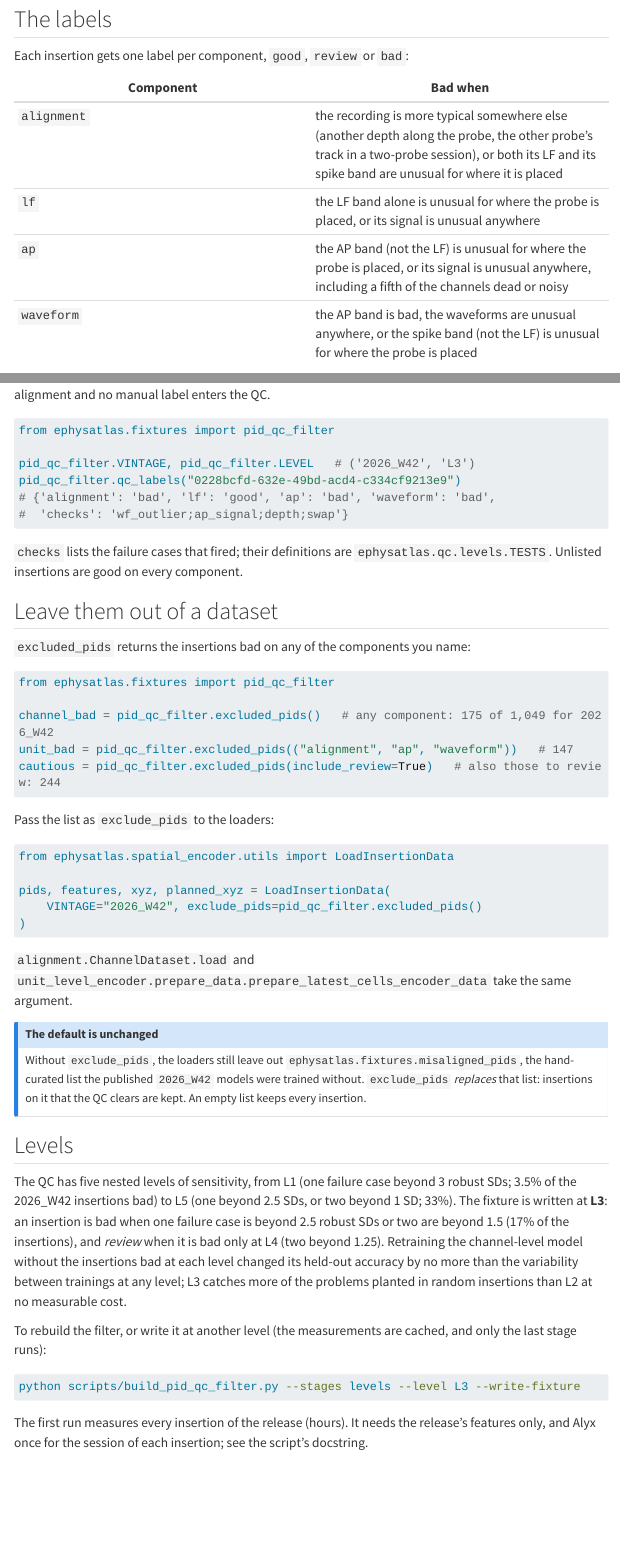
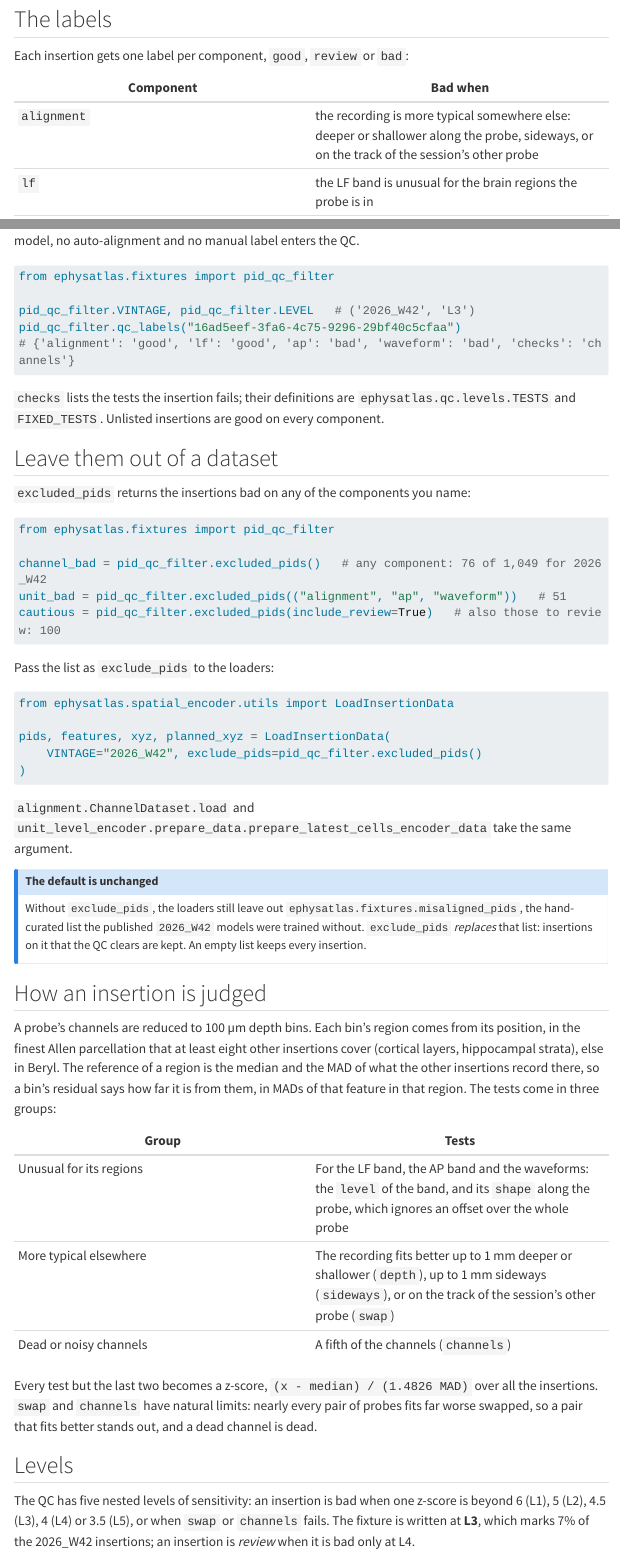
Before and after one commit to int-brain-lab/ibleatools, a Quarto document (docs/how-to/exclude-flagged-insertions.qmd): the page in a window 1100 px wide, from 190 px down, and a second part further down, joined at a grey line. Rendered offline with R 4.5, knitr and Pandoc in place of Quarto, with nearby package versions; menus at the side of the page are left out; long lines of code are wrapped.

Commit message:
docs, CHANGELOG: the regional QC
The how-to page explains how an insertion is judged, the groups of tests and the levels; the API
section lists qc.regions and qc.measures.

Co-Authored-By: Claude Opus 5.5 <noreply@anthropic.com>

````diff
--- a/docs/how-to/exclude-flagged-insertions.qmd
+++ b/docs/how-to/exclude-flagged-insertions.qmd
@@ -14,7 +14,5 @@
 
 | Component | Bad when |
 |---|---|
-| `alignment` | the recording is more typical somewhere else (another depth along the probe, the other probe's track in a two-probe session), or both its LF and its spike band are unusual for where it is placed |
-| `lf` | the LF band alone is unusual for where the probe is placed, or its signal is unusual anywhere |
-| `ap` | the AP band (not the LF) is unusual for where the probe is placed, or its signal is unusual anywhere, including a fifth of the channels dead or noisy |
-| `waveform` | the AP band is bad, the waveforms are unusual anywhere, or the spike band (not the LF) is unusual for where the probe is placed |
+| `alignment` | the recording is more typical somewhere else: deeper or shallower along the probe, sideways, or on the track of the session's other probe |
+| `lf` | the LF band is unusual for the brain regions the probe is in |
@@ -24 +21,0 @@
-decide: no model, no auto-alignment and no manual label enters the QC.
@@ -25,15 +24,16 @@
+Only the data decide: no model, no auto-alignment and no manual label enters the QC.
 
 ```python
 from ephysatlas.fixtures import pid_qc_filter
 
 pid_qc_filter.VINTAGE, pid_qc_filter.LEVEL   # ('2026_W42', 'L3')
-pid_qc_filter.qc_labels("0228bcfd-632e-49bd-acd4-c334cf9213e9")
-# {'alignment': 'bad', 'lf': 'good', 'ap': 'bad', 'waveform': 'bad',
-#  'checks': 'wf_outlier;ap_signal;depth;swap'}
+pid_qc_filter.qc_labels("16ad5eef-3fa6-4c75-9296-29bf40c5cfaa")
+# {'alignment': 'good', 'lf': 'good', 'ap': 'bad', 'waveform': 'bad', 'checks': 'channels'}
 ```
 
-`checks` lists the failure cases that fired; their definitions are
-`ephysatlas.qc.levels.TESTS`. Unlisted insertions are good on every component.
+`checks` lists the tests the insertion fails; their definitions are
+`ephysatlas.qc.levels.TESTS` and `FIXED_TESTS`. Unlisted insertions are good on every
+component.
 
 ## Leave them out of a dataset
 
@@ -42,9 +42,9 @@
 ```python
 from ephysatlas.fixtures import pid_qc_filter
 
-channel_bad = pid_qc_filter.excluded_pids()   # any component: 175 of 1,049 for 2026_W42
-unit_bad = pid_qc_filter.excluded_pids(("alignment", "ap", "waveform"))   # 147
-cautious = pid_qc_filter.excluded_pids(include_review=True)   # also those to review: 244
+channel_bad = pid_qc_filter.excluded_pids()   # any component: 76 of 1,049 for 2026_W42
+unit_bad = pid_qc_filter.excluded_pids(("alignment", "ap", "waveform"))   # 51
+cautious = pid_qc_filter.excluded_pids(include_review=True)   # also those to review: 100
 ```
 
 Pass the list as `exclude_pids` to the loaders:
@@ -69,12 +69,27 @@
 insertion.
 :::
 
+## How an insertion is judged
+
+A probe's channels are reduced to 100 µm depth bins. Each bin's region comes from its position, in
+the finest Allen parcellation that at least eight other insertions cover (cortical layers,
+hippocampal strata), else in Beryl. The reference of a region is the median and the MAD of what the
+other insertions record there, so a bin's residual says how far it is from them, in MADs of that
+feature in that region. The tests come in three groups:
+
+| Group | Tests |
+|---|---|
+| Unusual for its regions | For the LF band, the AP band and the waveforms: the `level` of the band, and its `shape` along the probe, which ignores an offset over the whole probe |
+| More typical elsewhere | The recording fits better up to 1 mm deeper or shallower (`depth`), up to 1 mm sideways (`sideways`), or on the track of the session's other probe (`swap`) |
+| Dead or noisy channels | A fifth of the channels (`channels`) |
+
+Every test but the last two becomes a z-score, `(x - median) / (1.4826 MAD)` over all the
+insertions. `swap` and `channels` have natural limits: nearly every pair of probes fits far worse
+swapped, so a pair that fits better stands out, and a dead channel is dead.
+
 ## Levels
 
-The QC has five nested levels of sensitivity, from L1 (one failure case beyond 3 robust SDs;
-3.5% of the 2026_W42 insertions bad) to L5 (one beyond 2.5 SDs, or two beyond 1 SD; 33%). The
-fixture is written at **L3**: an insertion is bad when one failure case is beyond 2.5 robust SDs
-or two are beyond 1.5 (17% of the insertions), and *review* when it is bad only at L4 (two
-beyond 1.25). Retraining the channel-level model without the insertions bad at each level
-changed its held-out accuracy by no more than the variability between trainings at any level;
-L3 catches more of the problems planted in random insertions than L2 at no measurable cost.
+The QC has five nested levels of sensitivity: an insertion is bad when one z-score is beyond 6
+(L1), 5 (L2), 4.5 (L3), 4 (L4) or 3.5 (L5), or when `swap` or `channels` fails. The fixture is
+written at **L3**, which marks 7% of the 2026_W42 insertions; an insertion is *review* when it is
+bad only at L4.
@@ -86,5 +107,5 @@
 python scripts/build_pid_qc_filter.py --stages levels --level L3 --write-fixture
 ```
 
-The first run measures every insertion of the release (hours). It needs the release's
+The first run measures every insertion of the release (minutes). It needs the release's
 features only, and Alyx once for the session of each insertion; see the script's docstring.
````
Also changed, not shown: CHANGELOG.md, docs/_quarto.yml, docs/how-to/exclude-flagged-insertions.qmd (12 more changed lines).
